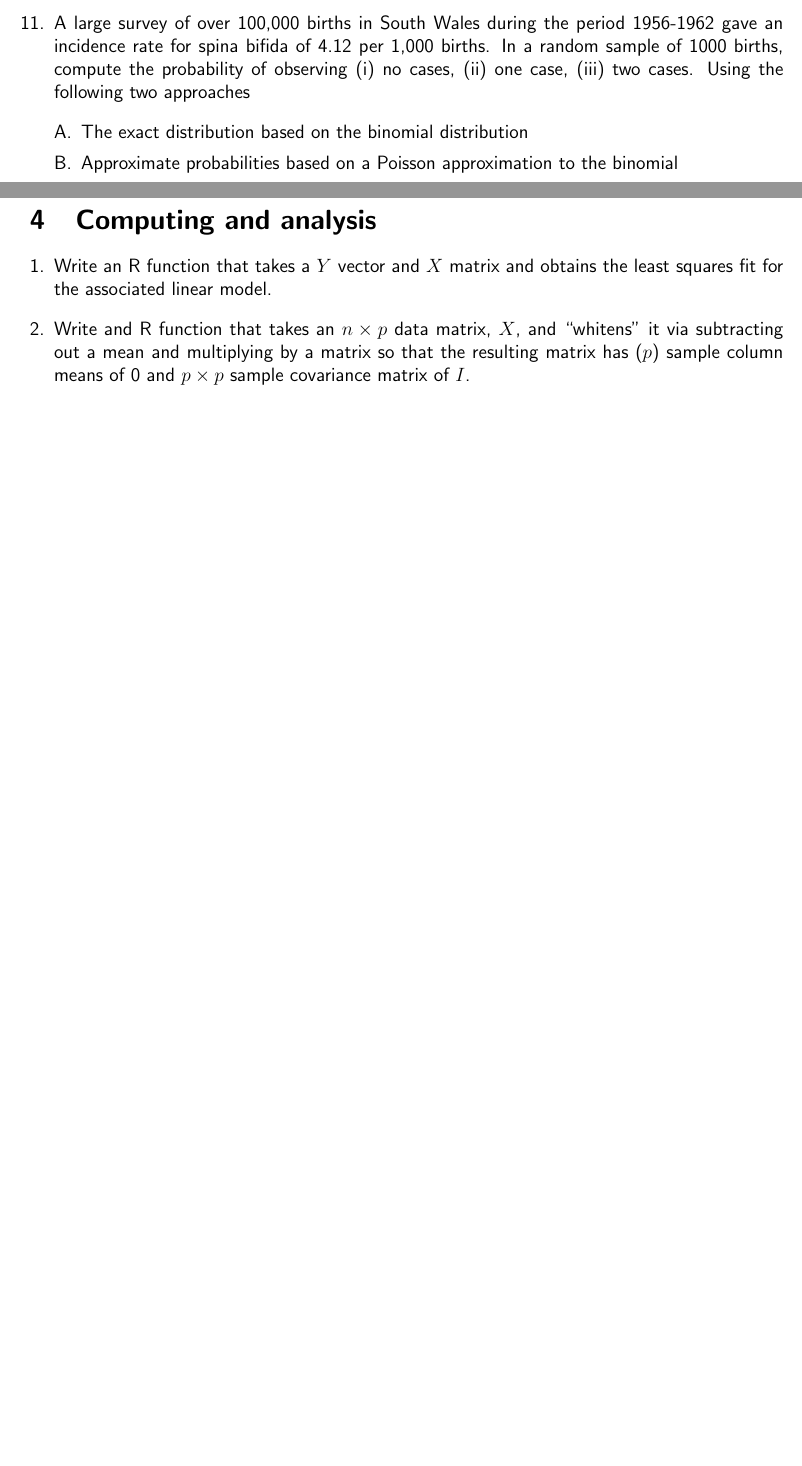
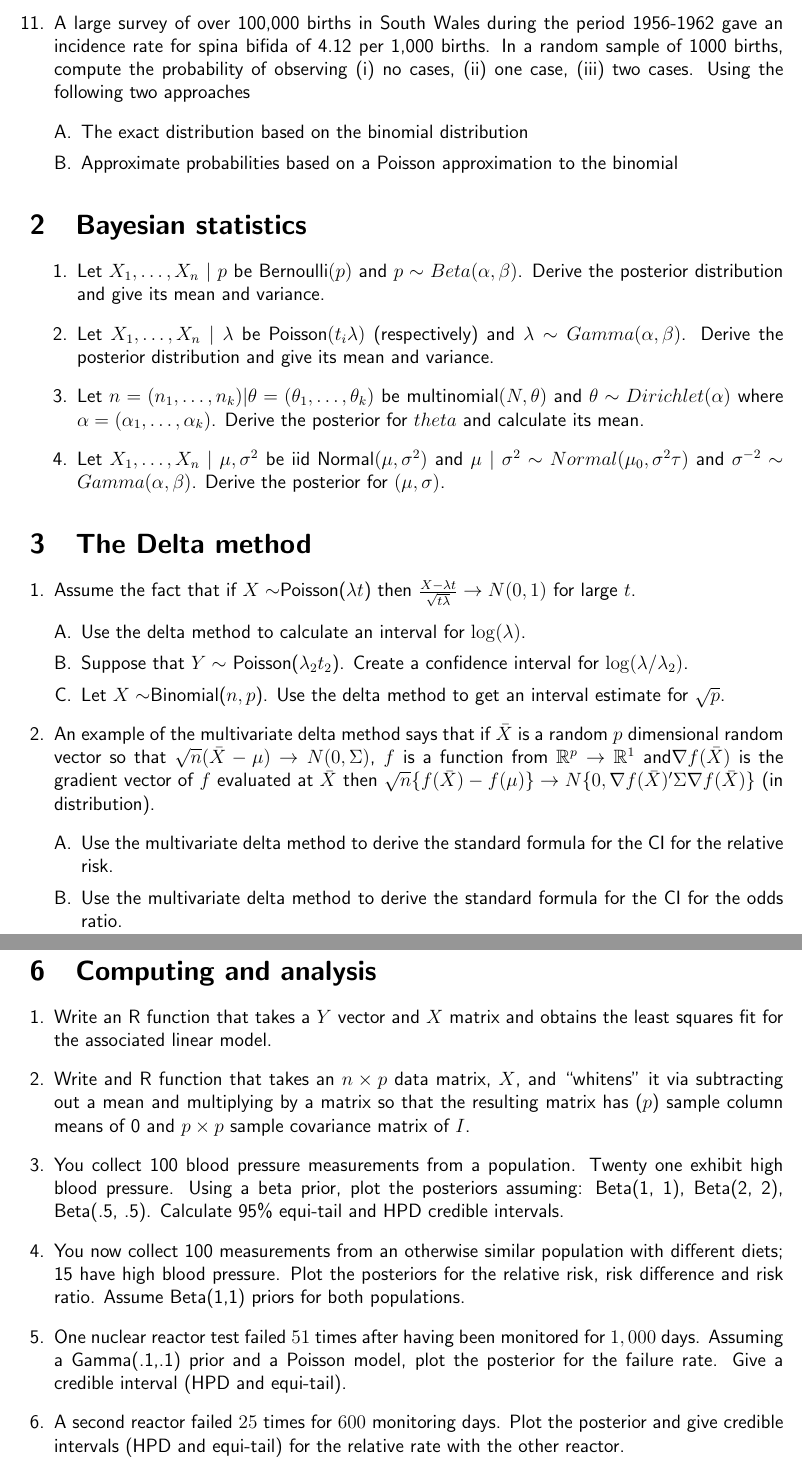
Before and after one commit to bcaffo/751and2, a LaTeX problem sheet (Homeworks/hw2.tex): two parts of pages 3 and 5 of 5 before the commit and two parts of pages 3 and 6 of 6 after it, joined at a grey line, cut so that both start at the same text, the shorter picture padded with empty space. Compiled offline with pdfLaTeX.

Commit message:
compiled hw 2

```diff
--- a/Homeworks/hw2.tex
+++ b/Homeworks/hw2.tex
@@ -111,43 +111,43 @@ cases.  Using the following two approaches
 \end{enumerate}
 \end{enumerate}
 
-%\section{Bayesian statistics}
-%\begin{enumerate}
-%\item Let $X_1,\ldots, X_n ~|~ p$ be Bernoulli$(p)$ and $p \sim Beta(\alpha, \beta)$. Derive the posterior
-%  distribution and give its mean and variance.
-%\item Let $X_1,\ldots, X_n ~|~ \lambda$ be Poisson$(t_i\lambda)$ (respectively) and $\lambda \sim Gamma(\alpha, \beta)$.
-%  Derive the posterior distribution and give its mean and variance.
-%\item Let $n = (n_1,\ldots, n_k) | \theta = (\theta_1, \ldots, \theta_k)$ be multinomial$(N, \theta)$ and $\theta \sim Dirichlet(\alpha)$
-%where $\alpha = (\alpha_1,\ldots,\alpha_k)$. Derive the posterior for $theta$ and calculate its mean.
-%\item Let $X_1,\ldots, X_n ~|~ \mu, \sigma^2$ be iid Normal$(\mu, \sigma^2)$ and $\mu ~|~ \sigma^2 \sim Normal(\mu_0, \sigma^2 \tau)$
-%and $\sigma^{-2} \sim Gamma(\alpha, \beta)$. Derive the posterior for $(\mu,\sigma)$.
-%\end{enumerate}
-%
-%% \section{Multivariate normal distribution}
-%% \begin{enumerate}[1.]
-%% \item
-%% \end{enumerate}
-%
-%\section{The Delta method}
-%\begin{enumerate}[1.]
-%\item Assume the fact that if $X\sim$Poisson($\lambda t$) then
-%  $\frac{X - \lambda t}{\sqrt{t\lambda}} \rightarrow N(0,1)$ for large $t$.
-%    \begin{enumerate}[A.]
-%    \item Use the delta method to calculate an interval for $\log(\lambda)$.
-%    \item Suppose that $Y \sim$ Poisson($\lambda_2 t_2$). Create a
-%      confidence interval for $\log(\lambda / \lambda_2)$.
-%\item Let $X \sim $Binomial($n,p$). Use the delta method to get an interval
-%  estimate for $\sqrt{p}$.
-%    \end{enumerate}
-%\item An example of the multivariate delta method says that if $\bar X$ is a random
-%  $p$ dimensional random vector so that $\sqrt{n}(\bar X - \mu) \rightarrow N(0, \Sigma )$,  $f$ is a function from
-%  $\mathbb{R}^p \rightarrow \mathbb{R}^1$ and$\nabla f (\bar X)$ is the gradient vector of $f$ evaluated at $\bar X$
-%  then $\sqrt{n} \{f(\bar X) - f(\mu)\} \rightarrow N\{0, \nabla f(\bar X)' \Sigma \nabla f(\bar X)\}$ (in distribution).
-%  \begin{enumerate}[A.]
-%  \item Use the multivariate delta method to derive the standard formula for the CI for the relative risk.
-%  \item Use the multivariate delta method to derive the standard formula for the CI for the odds ratio.
-%  \end{enumerate}
-%\end{enumerate}
+\section{Bayesian statistics}
+\begin{enumerate}
+\item Let $X_1,\ldots, X_n ~|~ p$ be Bernoulli$(p)$ and $p \sim Beta(\alpha, \beta)$. Derive the posterior
+  distribution and give its mean and variance.
+\item Let $X_1,\ldots, X_n ~|~ \lambda$ be Poisson$(t_i\lambda)$ (respectively) and $\lambda \sim Gamma(\alpha, \beta)$.
+  Derive the posterior distribution and give its mean and variance.
+\item Let $n = (n_1,\ldots, n_k) | \theta = (\theta_1, \ldots, \theta_k)$ be multinomial$(N, \theta)$ and $\theta \sim Dirichlet(\alpha)$
+where $\alpha = (\alpha_1,\ldots,\alpha_k)$. Derive the posterior for $theta$ and calculate its mean.
+\item Let $X_1,\ldots, X_n ~|~ \mu, \sigma^2$ be iid Normal$(\mu, \sigma^2)$ and $\mu ~|~ \sigma^2 \sim Normal(\mu_0, \sigma^2 \tau)$
+and $\sigma^{-2} \sim Gamma(\alpha, \beta)$. Derive the posterior for $(\mu,\sigma)$.
+\end{enumerate}
+
+% \section{Multivariate normal distribution}
+% \begin{enumerate}[1.]
+% \item
+% \end{enumerate}
+
+\section{The Delta method}
+\begin{enumerate}[1.]
+\item Assume the fact that if $X\sim$Poisson($\lambda t$) then
+  $\frac{X - \lambda t}{\sqrt{t\lambda}} \rightarrow N(0,1)$ for large $t$.
+    \begin{enumerate}[A.]
+    \item Use the delta method to calculate an interval for $\log(\lambda)$.
+    \item Suppose that $Y \sim$ Poisson($\lambda_2 t_2$). Create a
+      confidence interval for $\log(\lambda / \lambda_2)$.
+\item Let $X \sim $Binomial($n,p$). Use the delta method to get an interval
+  estimate for $\sqrt{p}$.
+    \end{enumerate}
+\item An example of the multivariate delta method says that if $\bar X$ is a random
+  $p$ dimensional random vector so that $\sqrt{n}(\bar X - \mu) \rightarrow N(0, \Sigma )$,  $f$ is a function from
+  $\mathbb{R}^p \rightarrow \mathbb{R}^1$ and$\nabla f (\bar X)$ is the gradient vector of $f$ evaluated at $\bar X$
+  then $\sqrt{n} \{f(\bar X) - f(\mu)\} \rightarrow N\{0, \nabla f(\bar X)' \Sigma \nabla f(\bar X)\}$ (in distribution).
+  \begin{enumerate}[A.]
+  \item Use the multivariate delta method to derive the standard formula for the CI for the relative risk.
+  \item Use the multivariate delta method to derive the standard formula for the CI for the odds ratio.
+  \end{enumerate}
+\end{enumerate}
 
 \section{Multivariate means, variances and normals}
 \begin{enumerate}[1.]
@@ -247,15 +247,15 @@ the least squares fit for the associated linear model.
 	``whitens'' it via subtracting out a mean and multiplying by a matrix
 	so that the resulting matrix has ($p$) sample column means of 0 and
 	$p\times p$ sample covariance matrix of $I$.
-%\item You collect 100 blood pressure measurements from a population. Twenty one exhibit high blood pressure.
-%  Using a beta prior, plot the posteriors assuming: Beta(1, 1), Beta(2, 2), Beta(.5, .5). Calculate 95\%
-%  equi-tail and HPD credible intervals.
-%\item You now collect 100 measurements from an otherwise similar population with different diets; 15 have high blood pressure.
-%  Plot the posteriors for the relative risk, risk difference and risk ratio.  Assume Beta(1,1) priors for both populations.
-%\item One nuclear reactor test failed $51$ times after having been monitored for $1,000$ days. Assuming a Gamma(.1,.1) prior
-%and a Poisson model, plot the posterior for the failure rate. Give a credible interval (HPD and equi-tail).
-%\item A second reactor failed $25$ times for $600$ monitoring
-%  days. Plot the posterior and give credible intervals (HPD and equi-tail) for the
-%  relative rate with the other reactor.
+\item You collect 100 blood pressure measurements from a population. Twenty one exhibit high blood pressure.
+  Using a beta prior, plot the posteriors assuming: Beta(1, 1), Beta(2, 2), Beta(.5, .5). Calculate 95\%
+  equi-tail and HPD credible intervals.
+\item You now collect 100 measurements from an otherwise similar population with different diets; 15 have high blood pressure.
+  Plot the posteriors for the relative risk, risk difference and risk ratio.  Assume Beta(1,1) priors for both populations.
+\item One nuclear reactor test failed $51$ times after having been monitored for $1,000$ days. Assuming a Gamma(.1,.1) prior
+and a Poisson model, plot the posterior for the failure rate. Give a credible interval (HPD and equi-tail).
+\item A second reactor failed $25$ times for $600$ monitoring
+  days. Plot the posterior and give credible intervals (HPD and equi-tail) for the
+  relative rate with the other reactor.
 \end{enumerate}
 \end{document}
```
Also changed, not shown: Homeworks/hw2.pdf (added).
